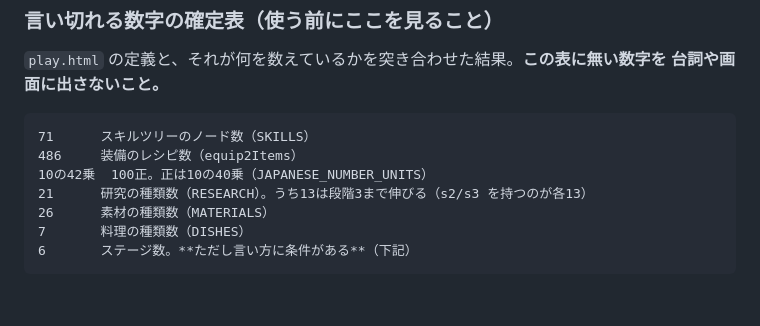
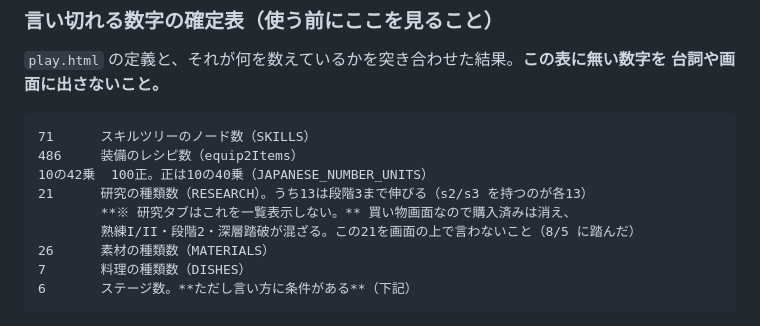
Before and after one commit to bachikoljunior-blip/Simple-browser-cookie-clicker-game, a Markdown page: promo/youtube/JOURNAL.md, the part around the change. Drawn GitHub-style; blank space fills up the shorter version.

Commit message:
Flag the research count as unusable on screen, at the table itself
The verified-numbers table is what gets consulted before a caption is
written, so the caveat belongs there rather than only in the entry that
records the mistake.

```diff
--- a/promo/youtube/JOURNAL.md
+++ b/promo/youtube/JOURNAL.md
@@ -1596,6 +1596,8 @@ impressions が API から取れない以上、これが手元でいちばん近
     486     装備のレシピ数（equip2Items）
     10の42乗  100正。正は10の40乗（JAPANESE_NUMBER_UNITS）
     21      研究の種類数（RESEARCH）。うち13は段階3まで伸びる（s2/s3 を持つのが各13）
+            **※ 研究タブはこれを一覧表示しない。** 買い物画面なので購入済みは消え、
+            熟練I/II・段階2・深層踏破が混ざる。この21を画面の上で言わないこと（8/5 に踏んだ）
     26      素材の種類数（MATERIALS）
     7       料理の種類数（DISHES）
     6       ステージ数。**ただし言い方に条件がある**（下記）
```
